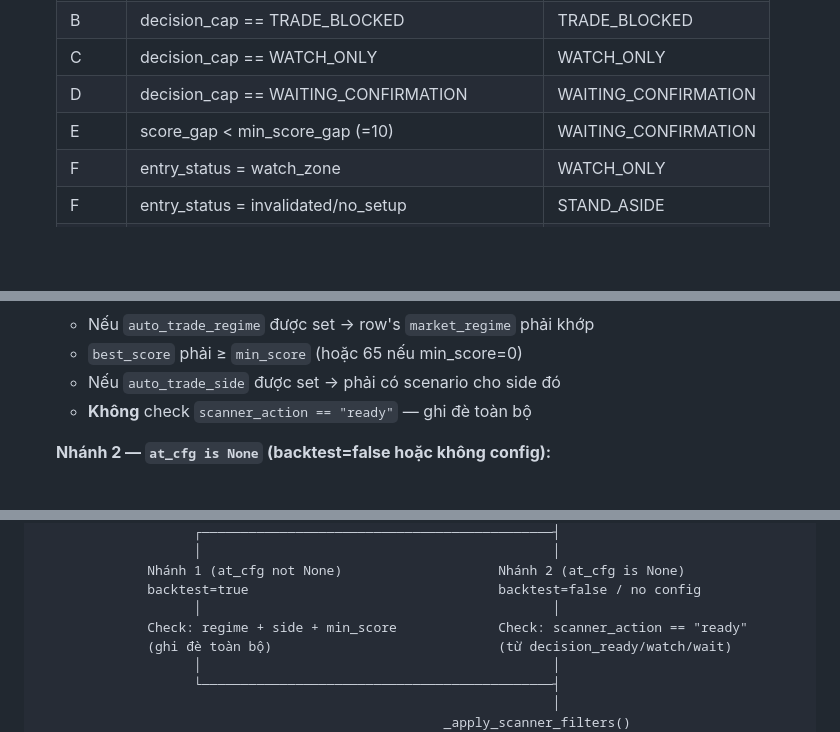
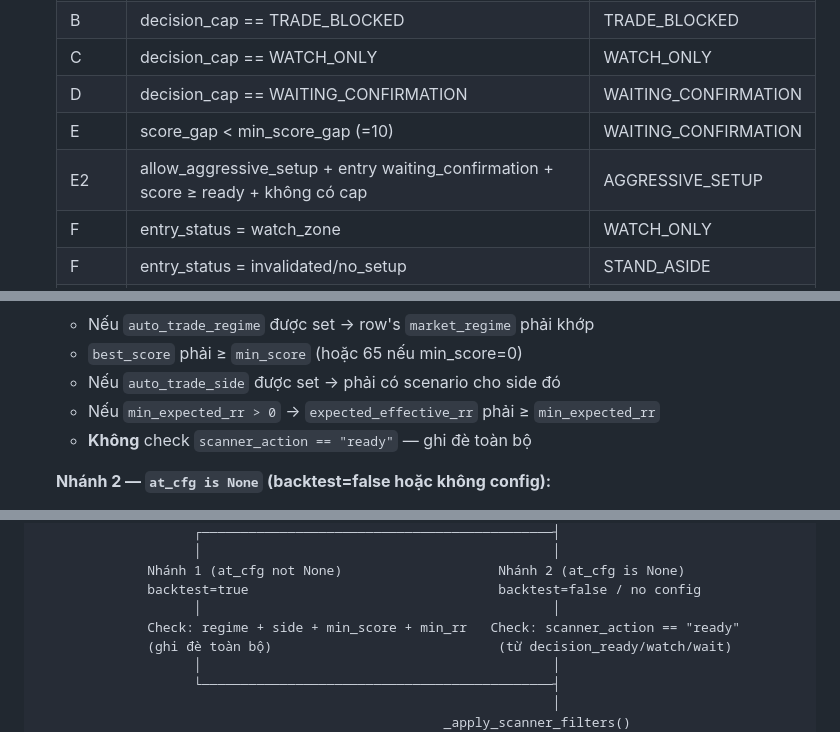
Before and after one commit to tntan01/AIMarketAnalyst, a Markdown page: docs/scanner-flow.md, 3 parts joined by grey strips. Rendered like a GitHub page; blank space fills up the shorter version.

```diff
--- a/docs/scanner-flow.md
+++ b/docs/scanner-flow.md
@@ -396,6 +415,7 @@ bottom (66-100%): size_multiplier=1.0, cần M15 strict + SMC sweep
   | C | decision_cap == WATCH_ONLY | WATCH_ONLY |
   | D | decision_cap == WAITING_CONFIRMATION | WAITING_CONFIRMATION |
   | E | score_gap < min_score_gap (=10) | WAITING_CONFIRMATION |
+  | E2 | allow_aggressive_setup + entry waiting_confirmation + score ≥ ready + không có cap | AGGRESSIVE_SETUP |
   | F | entry_status = watch_zone | WATCH_ONLY |
   | F | entry_status = invalidated/no_setup | STAND_ASIDE |
   | F | entry_status = waiting_confirmation | WAITING_CONFIRMATION |
@@ -546,6 +590,7 @@ Với mỗi row:
    - Nếu `auto_trade_regime` được set → row's `market_regime` phải khớp
    - `best_score` phải ≥ `min_score` (hoặc 65 nếu min_score=0)
    - Nếu `auto_trade_side` được set → phải có scenario cho side đó
+   - Nếu `min_expected_rr > 0` → `expected_effective_rr` phải ≥ `min_expected_rr`
    - **Không** check `scanner_action == "ready"` — ghi đè toàn bộ
 
    **Nhánh 2 — `at_cfg is None` (backtest=false hoặc không config):**
@@ -652,7 +697,7 @@ Settings (symbol_settings)
               Nhánh 1 (at_cfg not None)                    Nhánh 2 (at_cfg is None)
               backtest=true                                backtest=false / no config
                     │                                             │
-              Check: regime + side + min_score             Check: scanner_action == "ready"
+              Check: regime + side + min_score + min_rr   Check: scanner_action == "ready"
               (ghi đè toàn bộ)                             (từ decision_ready/watch/wait)
                     │                                             │
                     └─────────────────────────────────────────────┤
```
Also changed, not shown: other parts of docs/scanner-flow.md (+65 -22 lines).
